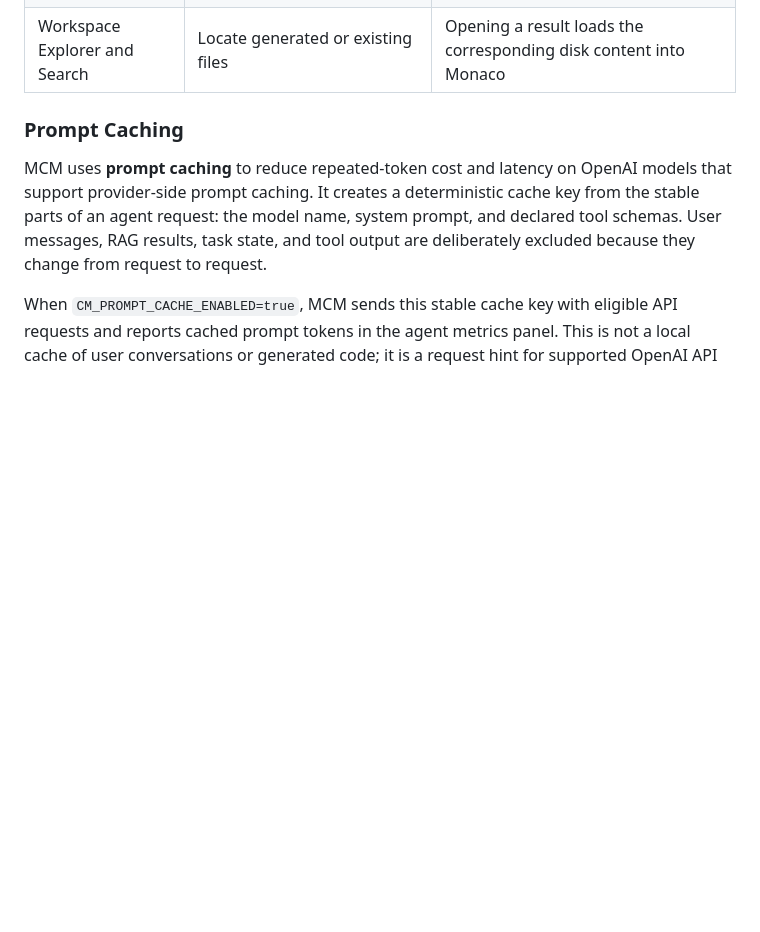
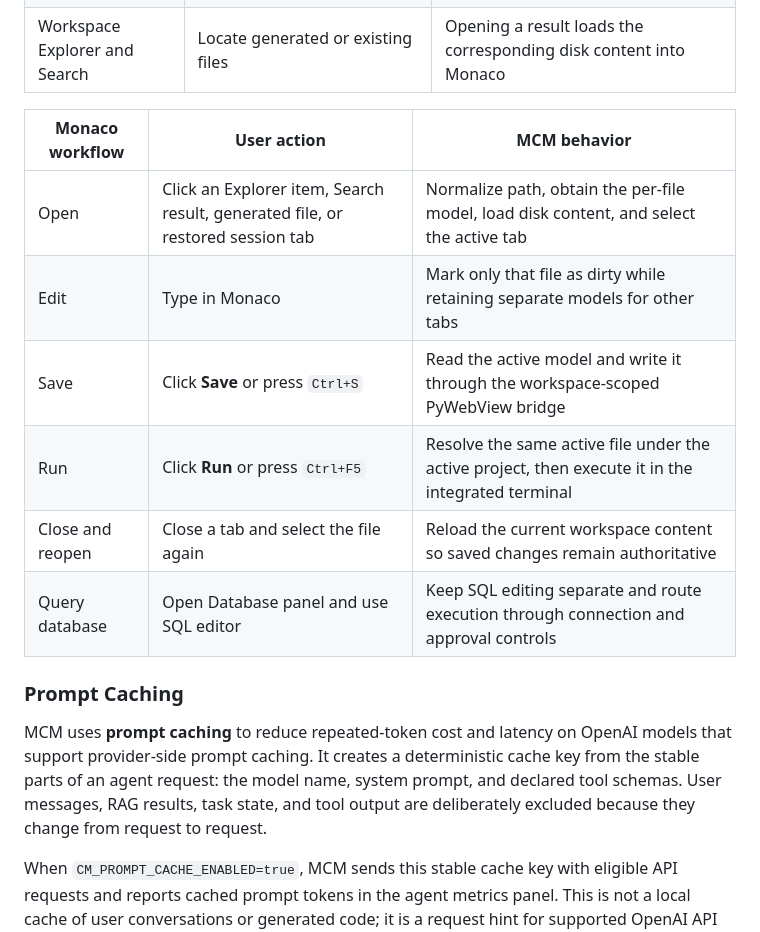
Before and after one commit to rajab-rajab/Mighty-Coding-Machine, a Markdown page: README.md, the part around one of its changes. Rendered like a GitHub page; blank space fills up the shorter version.

```diff
--- a/README.md
+++ b/README.md
@@ -391,6 +456,15 @@ flowchart LR
 | Main Monaco editor | Edit project source, configuration, and documentation files | The active tab, active project, Save, and Run use the same normalized file path |
 | SQL Monaco editor | Compose database queries in SQL mode | Queries pass through the database connection and approval layer |
 | Workspace Explorer and Search | Locate generated or existing files | Opening a result loads the corresponding disk content into Monaco |
+
+| Monaco workflow | User action | MCM behavior |
+| --- | --- | --- |
+| Open | Click an Explorer item, Search result, generated file, or restored session tab | Normalize path, obtain the per-file model, load disk content, and select the active tab |
+| Edit | Type in Monaco | Mark only that file as dirty while retaining separate models for other tabs |
+| Save | Click **Save** or press `Ctrl+S` | Read the active model and write it through the workspace-scoped PyWebView bridge |
+| Run | Click **Run** or press `Ctrl+F5` | Resolve the same active file under the active project, then execute it in the integrated terminal |
+| Close and reopen | Close a tab and select the file again | Reload the current workspace content so saved changes remain authoritative |
+| Query database | Open Database panel and use SQL editor | Keep SQL editing separate and route execution through connection and approval controls |
 
 ### Prompt Caching
 
```
Also changed, not shown: other parts of README.md (+65 -0 lines).
